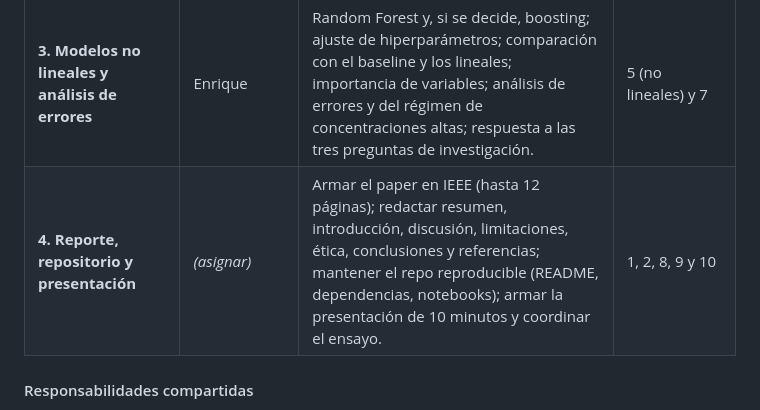
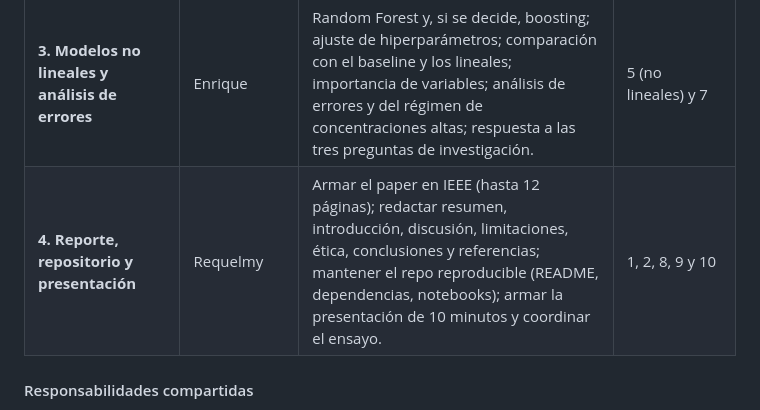
Before and after one commit to AIexander-lx/prediccion-pm25-santa-anita-, a Markdown page: README.md, the part around the change. GitHub-like rendering.

```diff
--- a/README.md
+++ b/README.md
@@ -83,7 +83,7 @@ Cuatro roles de carga similar. Cada rol tiene su código, sus secciones del pape
 | **1. Datos y características** | Alexander | Construir el conjunto supervisado (rezagos, medias móviles solo con el pasado, hora y día); manejar faltantes y ventanas incompletas sin fuga; aplicar la partición cronológica; escalado dentro del pipeline; actualizar el EDA que pasa al paper. | 3 (actualizada) y 4 |
 | **2. Baseline y modelos lineales** |Josue| Baseline de persistencia; Ridge y Lasso; validación temporal y búsqueda de hiperparámetros; definir y justificar las métricas (MAE, RMSE, R², MSE); protocolo experimental. | 5 (baseline y lineales) y 6 |
 | **3. Modelos no lineales y análisis de errores** | Enrique | Random Forest y, si se decide, boosting; ajuste de hiperparámetros; comparación con el baseline y los lineales; importancia de variables; análisis de errores y del régimen de concentraciones altas; respuesta a las tres preguntas de investigación. | 5 (no lineales) y 7 |
-| **4. Reporte, repositorio y presentación** | _(asignar)_ | Armar el paper en IEEE (hasta 12 páginas); redactar resumen, introducción, discusión, limitaciones, ética, conclusiones y referencias; mantener el repo reproducible (README, dependencias, notebooks); armar la presentación de 10 minutos y coordinar el ensayo. | 1, 2, 8, 9 y 10 |
+| **4. Reporte, repositorio y presentación** | Requelmy| Armar el paper en IEEE (hasta 12 páginas); redactar resumen, introducción, discusión, limitaciones, ética, conclusiones y referencias; mantener el repo reproducible (README, dependencias, notebooks); armar la presentación de 10 minutos y coordinar el ensayo. | 1, 2, 8, 9 y 10 |
 
 #### Responsabilidades compartidas
 
```
